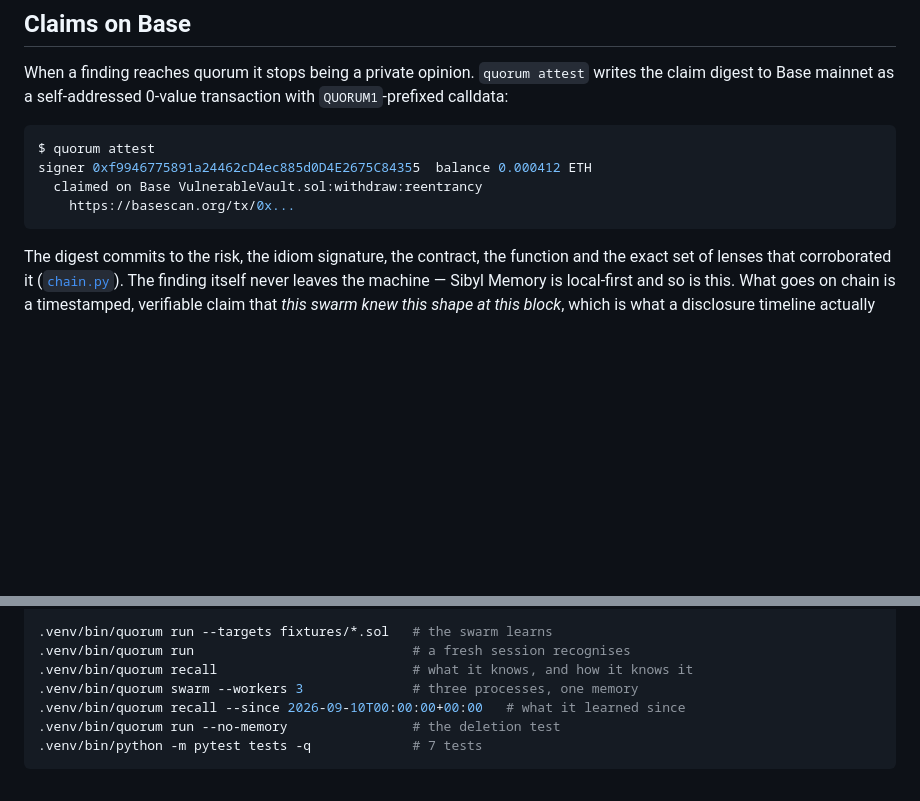
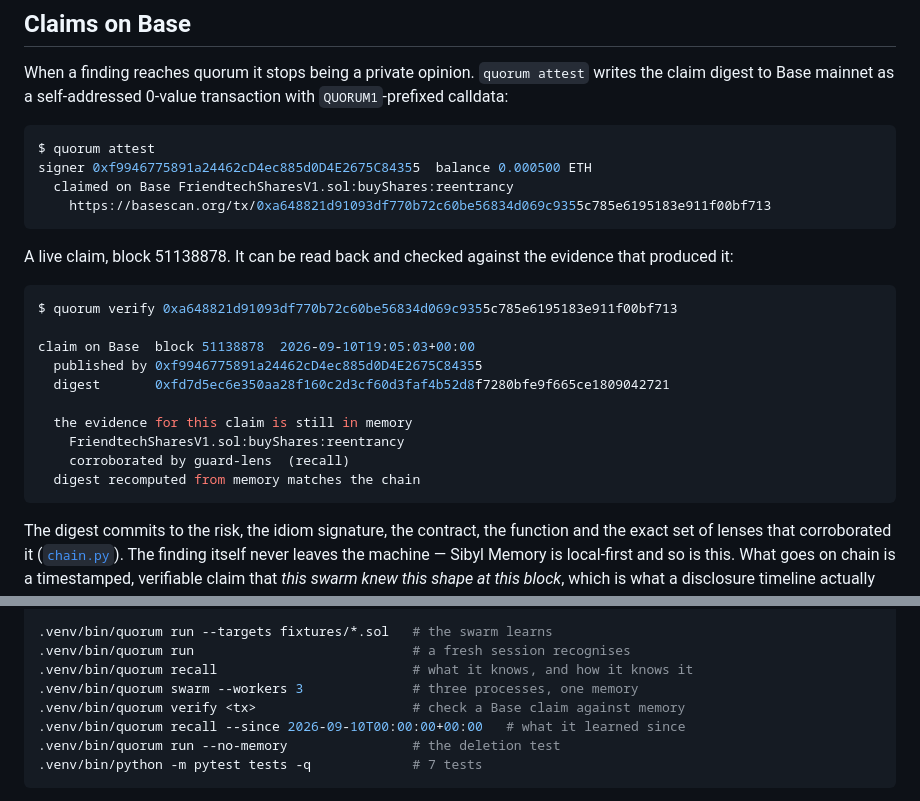
Before and after one commit to Yonkoo11/quorum, a Markdown page: README.md, 2 parts joined by grey strips. Rendered like a GitHub page; blank space fills up the shorter version.

Commit message:
README: the live Base claim and how to verify it against memory
Co-Authored-By: Claude Opus 5 (1M context) <noreply@anthropic.com>
Claude-Session: https://claude.ai/code/session_01JvjW8AdEywS4zqDQVjPrEt

````diff
--- a/README.md
+++ b/README.md
@@ -114,9 +114,24 @@ When a finding reaches quorum it stops being a private opinion. `quorum attest`
 
 ```console
 $ quorum attest
-signer 0xf9946775891a24462cD4ec885d0D4E2675C84355  balance 0.000412 ETH
-  claimed on Base VulnerableVault.sol:withdraw:reentrancy
-    https://basescan.org/tx/0x...
+signer 0xf9946775891a24462cD4ec885d0D4E2675C84355  balance 0.000500 ETH
+  claimed on Base FriendtechSharesV1.sol:buyShares:reentrancy
+    https://basescan.org/tx/0xa648821d91093df770b72c60be56834d069c9355c785e6195183e911f00bf713
+```
+
+A live claim, block 51138878. It can be read back and checked against the evidence that produced it:
+
+```console
+$ quorum verify 0xa648821d91093df770b72c60be56834d069c9355c785e6195183e911f00bf713
+
+claim on Base  block 51138878  2026-09-10T19:05:03+00:00
+  published by 0xf9946775891a24462cD4ec885d0D4E2675C84355
+  digest       0xfd7d5ec6e350aa28f160c2d3cf60d3faf4b52d8f7280bfe9f665ce1809042721
+
+  the evidence for this claim is still in memory
+    FriendtechSharesV1.sol:buyShares:reentrancy
+    corroborated by guard-lens  (recall)
+  digest recomputed from memory matches the chain
 ```
 
 The digest commits to the risk, the idiom signature, the contract, the function and the exact set of lenses that corroborated it ([`chain.py`](quorum/chain.py)). The finding itself never leaves the machine — Sibyl Memory is local-first and so is this. What goes on chain is a timestamped, verifiable claim that *this swarm knew this shape at this block*, which is what a disclosure timeline actually needs. The transaction hash is written back onto the finding entity in memory, so the claim and its evidence stay joined.
@@ -140,6 +155,7 @@ python3 -m venv .venv && .venv/bin/pip install -e .
 .venv/bin/quorum run                            # a fresh session recognises
 .venv/bin/quorum recall                         # what it knows, and how it knows it
 .venv/bin/quorum swarm --workers 3              # three processes, one memory
+.venv/bin/quorum verify <tx>                    # check a Base claim against memory
 .venv/bin/quorum recall --since 2026-09-10T00:00:00+00:00   # what it learned since
 .venv/bin/quorum run --no-memory                # the deletion test
 .venv/bin/python -m pytest tests -q             # 7 tests
````
